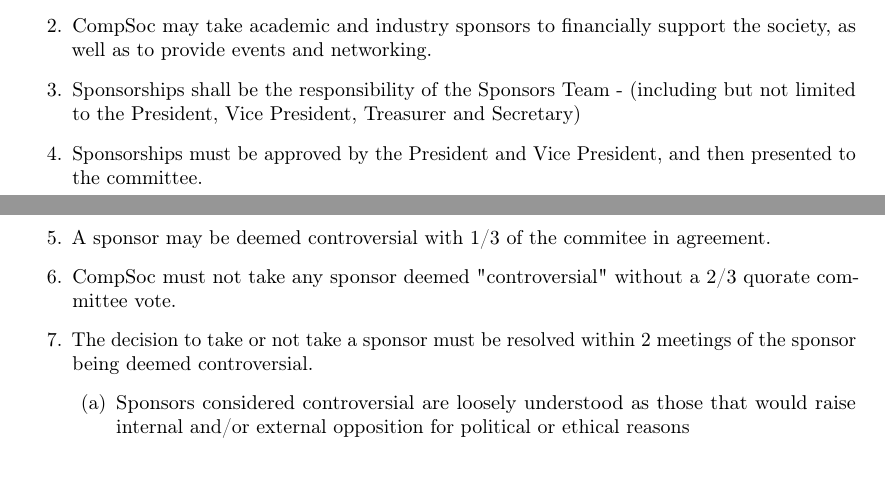
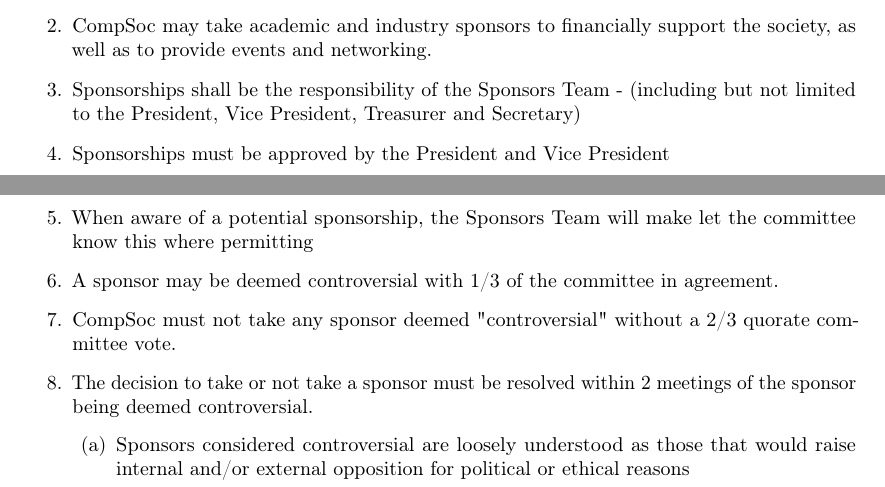
Before and after one commit to compsoc-edinburgh/constitution, a LaTeX document (compsoc-constitution.tex, which reads sections/general.tex): two parts of pages 2 and 3 of 20, joined at a grey line, cut so that both start at the same text. Compiled offline with pdfLaTeX.

Commit message:
Change again

```diff
--- a/sections/general.tex
+++ b/sections/general.tex
@@ -75,8 +75,9 @@
     \item Sponsorships here is considered to include partnerships
     \item CompSoc may take academic and industry sponsors to financially support the society, as well as to provide events and networking.
     \item Sponsorships shall be the responsibility of the Sponsors Team - (including but not limited to the President, Vice President, Treasurer and Secretary)
-    \item Sponsorships must be approved by the President and Vice President, and then presented to the committee.
-    \item A sponsor may be deemed controversial with 1/3 of the commitee in agreement.
+    \item Sponsorships must be approved by the President and Vice President
+    \item When aware of a potential sponsorship, the Sponsors Team will make let the committee know this where permitting
+    \item A sponsor may be deemed controversial with 1/3 of the committee in agreement.
     \item CompSoc must not take any sponsor deemed "controversial" without a 2/3 quorate committee vote.
     \item The decision to take or not take a sponsor must be resolved within 2 meetings of the sponsor being deemed controversial.
     \begin{enumerate}
```
